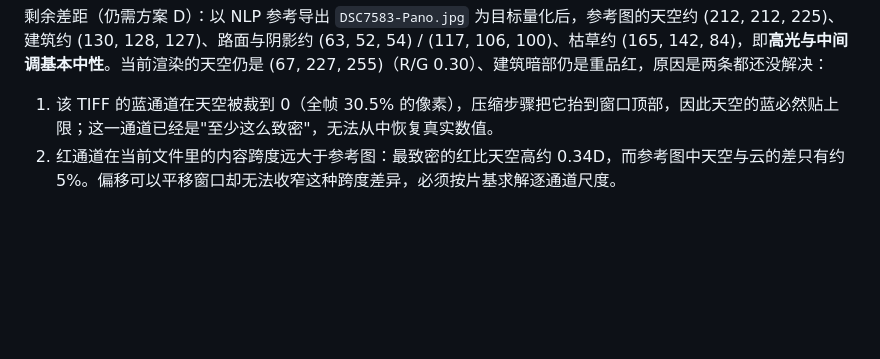
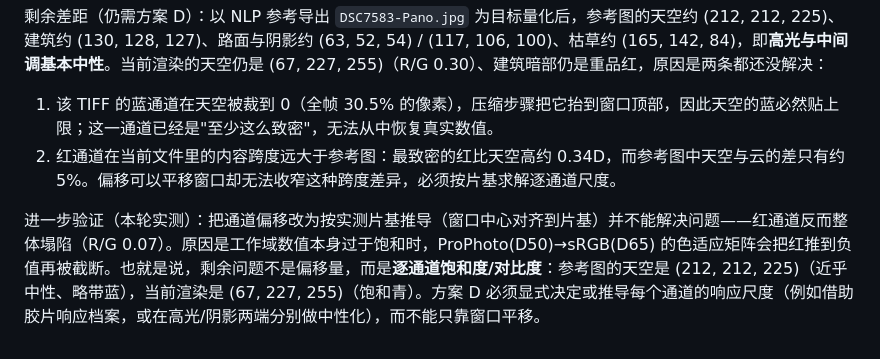
Before and after one commit to BillyDu-TJ/NexFilm, a Markdown page: docs/calibration-and-density-upgrade-roadmap.md, the part around the change. Rendered like a GitHub page; blank space fills up the shorter version.

Commit message:
docs: record why base-aligned offsets cannot fix the muted saturation
- The measured film base was tested as the channel-alignment reference: red collapses (R/G 0.07) because the working values are already so saturated that the ProPhoto(D50) to sRGB(D65) adaptation drives red negative before it is clamped.

- Notes that the residual is a per-channel saturation/contrast decision, with the Negative Lab Pro target colours (sky 212/212/225 against the current 67/227/255) recorded for the follow-up.

```diff
--- a/docs/calibration-and-density-upgrade-roadmap.md
+++ b/docs/calibration-and-density-upgrade-roadmap.md
@@ -632,3 +632,5 @@ Auto Invert 应在内部返回处理报告，至少包括使用的 Capture/Densi
 
 1. 该 TIFF 的蓝通道在天空被裁到 0（全帧 30.5% 的像素），压缩步骤把它抬到窗口顶部，因此天空的蓝必然贴上限；这一通道已经是"至少这么致密"，无法从中恢复真实数值。
 2. 红通道在当前文件里的内容跨度远大于参考图：最致密的红比天空高约 0.34D，而参考图中天空与云的差只有约 5%。偏移可以平移窗口却无法收窄这种跨度差异，必须按片基求解逐通道尺度。
+
+进一步验证（本轮实测）：把通道偏移改为按实测片基推导（窗口中心对齐到片基）并不能解决问题——红通道反而整体塌陷（R/G 0.07）。原因是工作域数值本身过于饱和时，ProPhoto(D50)→sRGB(D65) 的色适应矩阵会把红推到负值再被截断。也就是说，剩余问题不是偏移量，而是**逐通道饱和度/对比度**：参考图的天空是 (212, 212, 225)（近乎中性、略带蓝），当前渲染是 (67, 227, 255)（饱和青）。方案 D 必须显式决定或推导每个通道的响应尺度（例如借助胶片响应档案，或在高光/阴影两端分别做中性化），而不能只靠窗口平移。
```
